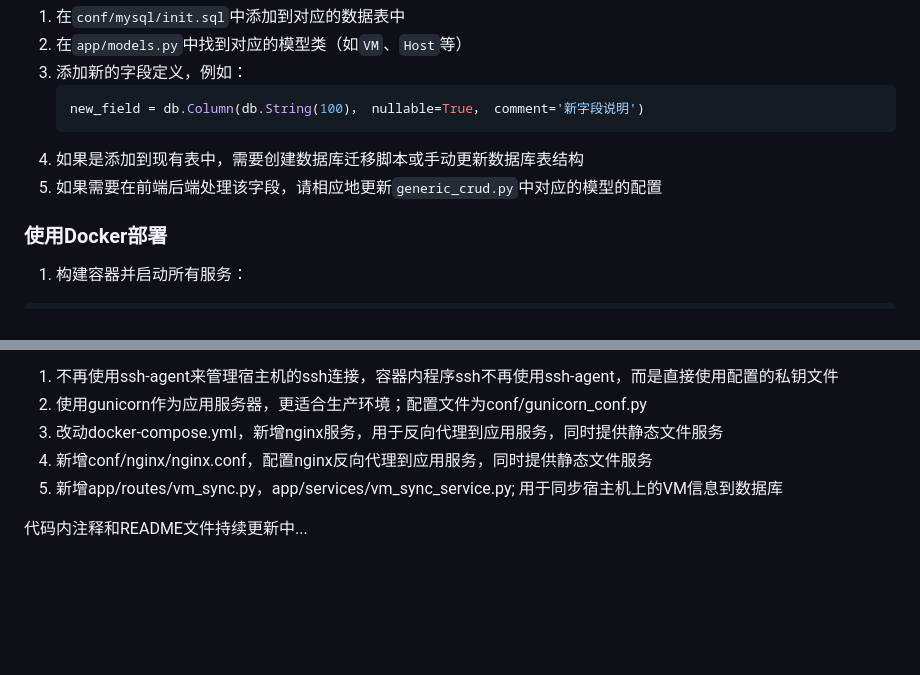
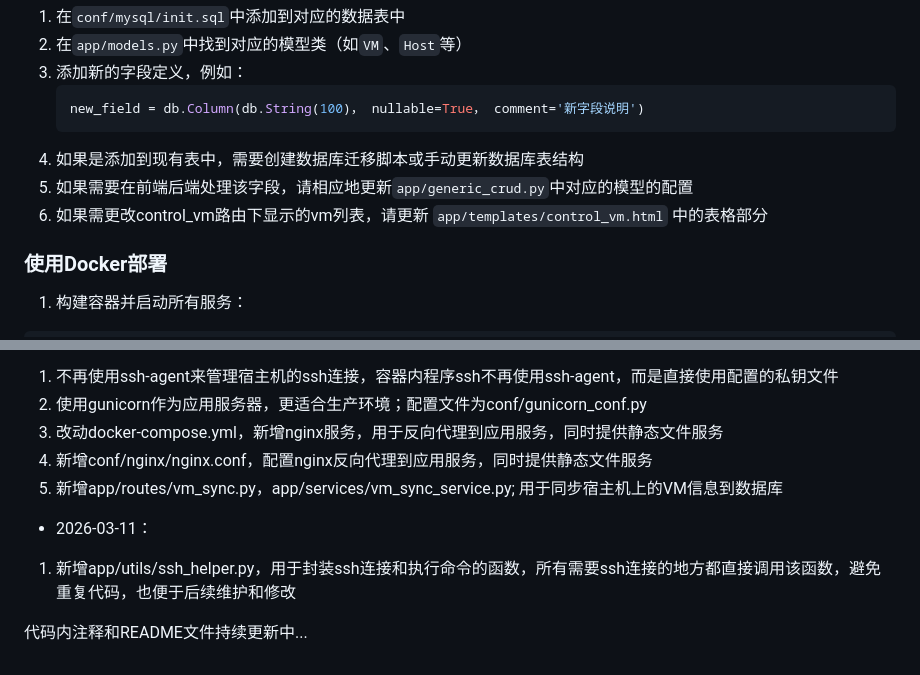
Before and after one commit to yongheng0927/VMControlHub, a Markdown page: README.md, 2 parts joined by grey strips. Rendered like a GitHub page; blank space fills up the shorter version.

Commit message:
docs: 更新README文档，补充新增文件和修改说明
- 修正generic_crud.py文件路径描述
- 添加control_vm.html表格更新说明
- 新增ssh_helper.py工具类记录

````diff
--- a/README.md
+++ b/README.md
@@ -49,7 +49,8 @@ git clone https://github.com/yongheng0927/VMControlHub.git
    new_field = db.Column(db.String(100)， nullable=True， comment='新字段说明')
    ```
 4. 如果是添加到现有表中，需要创建数据库迁移脚本或手动更新数据库表结构
-5. 如果需要在前端后端处理该字段，请相应地更新`generic_crud.py`中对应的模型的配置
+5. 如果需要在前端后端处理该字段，请相应地更新`app/generic_crud.py`中对应的模型的配置
+6. 如果需更改control_vm路由下显示的vm列表，请更新 `app/templates/control_vm.html` 中的表格部分
 
 ### 使用Docker部署
 
@@ -109,6 +110,8 @@ git clone https://github.com/yongheng0927/VMControlHub.git
 4. 新增conf/nginx/nginx.conf，配置nginx反向代理到应用服务，同时提供静态文件服务
 5. 新增app/routes/vm_sync.py，app/services/vm_sync_service.py; 用于同步宿主机上的VM信息到数据库
 
+- 2026-03-11：
+1. 新增app/utils/ssh_helper.py，用于封装ssh连接和执行命令的函数，所有需要ssh连接的地方都直接调用该函数，避免重复代码，也便于后续维护和修改
 
 
 代码内注释和README文件持续更新中...
````
